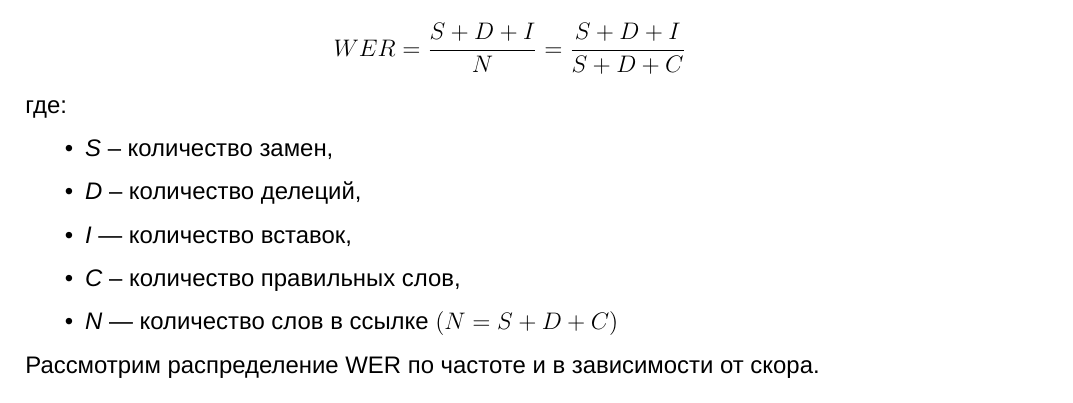
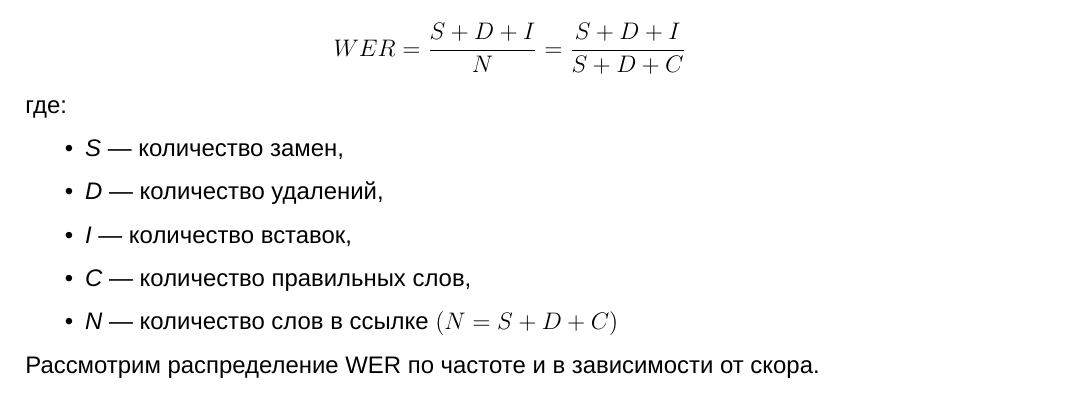
Before and after one commit to Vanyok-All-is-OK/NLP_project, a LaTeX document (report/report.tex): part of page 7 of 10, cut so that both start at the same text. Compiled offline with XeLaTeX; a missing font is replaced by an installed copy or a similar font.

Commit message:
Tiny fixes

```diff
--- a/report/report.tex
+++ b/report/report.tex
@@ -207,10 +207,10 @@ $$
 $$ WER = \frac{S + D + I}{N} =  \frac{S + D + I}{S + D + C}$$
 где:
 \begin{itemize}
-    \item \textit{S} – количество замен,
-    \item \textit{D} – количество делеций,
+    \item \textit{S} — количество замен,
+    \item \textit{D} — количество удалений,
     \item \textit{I} — количество вставок,
-    \item \textit{C} – количество правильных слов,
+    \item \textit{C} — количество правильных слов,
     \item \textit{N} — количество слов в ссылке $(N = S + D + C)$
 \end{itemize}
 
```
Also changed, not shown: report/report.pdf.
